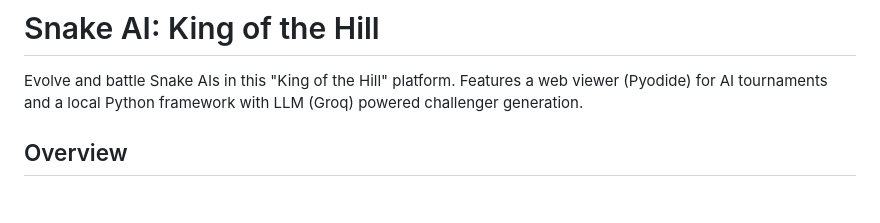
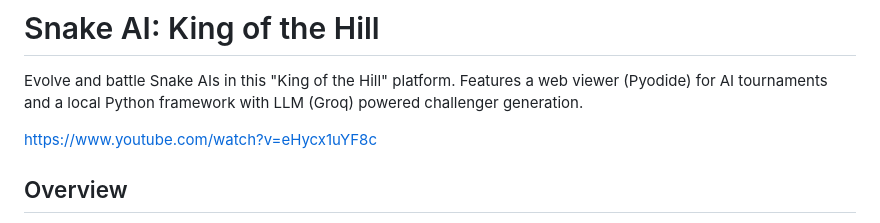
Before and after one commit to sanskar9999/SnakeEvolverLLM, a Markdown page: README.md, the part around the change. Rendered like a GitHub page; blank space fills up the shorter version.

```diff
--- a/README.md
+++ b/README.md
@@ -1,6 +1,8 @@
 # Snake AI: King of the Hill
 
 Evolve and battle Snake AIs in this "King of the Hill" platform. Features a web viewer (Pyodide) for AI tournaments and a local Python framework with LLM (Groq) powered challenger generation.
+
+https://www.youtube.com/watch?v=eHycx1uYF8c
 
 ## Overview
 
```
